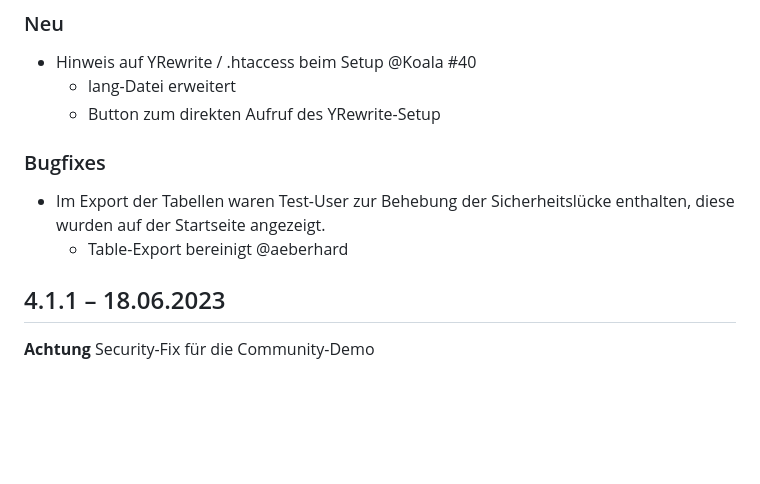
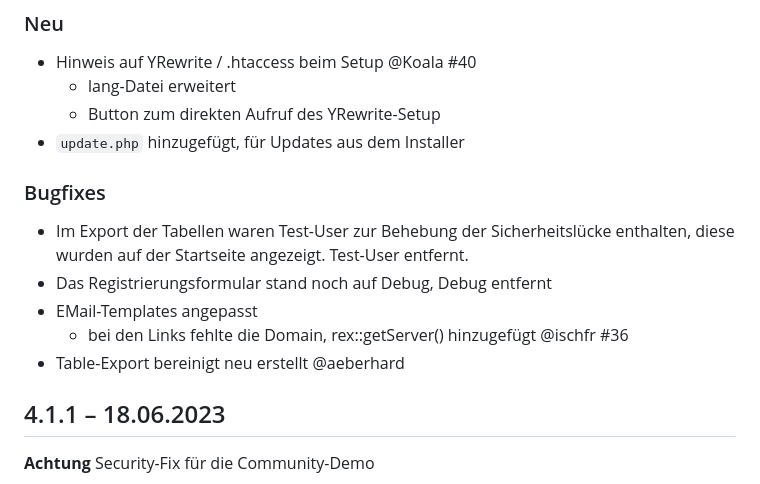
Before and after one commit to FriendsOfREDAXO/demo_community, a Markdown page: CHANGELOG.md, the part around the change. Rendered like a GitHub page; blank space fills up the shorter version.

```diff
--- a/CHANGELOG.md
+++ b/CHANGELOG.md
@@ -7,11 +7,15 @@
 * Hinweis auf YRewrite / .htaccess beim Setup @Koala #40
   * lang-Datei erweitert
   * Button zum direkten Aufruf des YRewrite-Setup
+* `update.php` hinzugefügt, für Updates aus dem Installer
 
 ### Bugfixes
 
-* Im Export der Tabellen waren Test-User zur Behebung der Sicherheitslücke enthalten, diese wurden auf der Startseite angezeigt.
-  * Table-Export bereinigt @aeberhard
+* Im Export der Tabellen waren Test-User zur Behebung der Sicherheitslücke enthalten, diese wurden auf der Startseite angezeigt. Test-User entfernt.
+* Das Registrierungsformular stand noch auf Debug, Debug entfernt
+* EMail-Templates angepasst
+  * bei den Links fehlte die Domain, rex::getServer() hinzugefügt @ischfr #36
+* Table-Export bereinigt neu erstellt @aeberhard
 
 ## 4.1.1 – 18.06.2023
 
```
